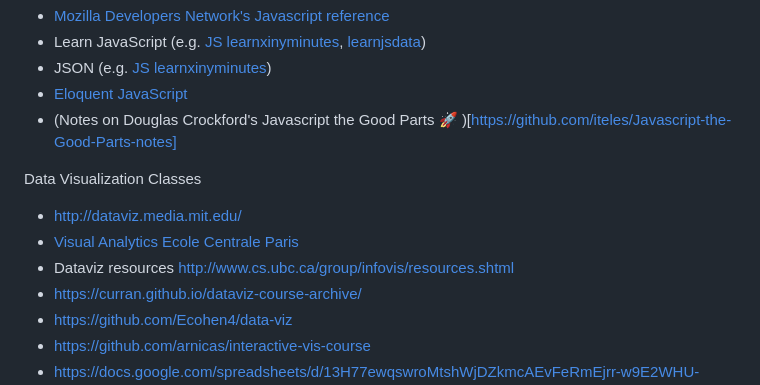
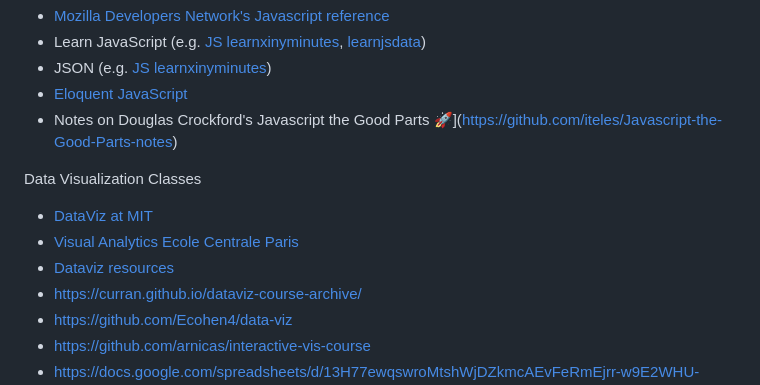
Before and after one commit to LyonDataViz/MOS5.5-Dataviz, a Markdown page: README.md, the part around the change printed below. Rendered like a GitHub page.

```diff
--- a/README.md
+++ b/README.md
@@ -435,14 +510,13 @@ JavaScript
 * Learn JavaScript (e.g. [JS learnxinyminutes](https://learnxinyminutes.com/docs/javascript/), [learnjsdata](http://learnjsdata.com/index.html))
 * JSON (e.g. [JS learnxinyminutes](https://learnxinyminutes.com/docs/json/))
 * [Eloquent JavaScript](http://eloquentjavascript.net/Eloquent_JavaScript.pdf)
-* (Notes on Douglas Crockford's Javascript the Good Parts 🚀
-)[https://github.com/iteles/Javascript-the-Good-Parts-notes]
+* Notes on Douglas Crockford's Javascript the Good Parts 🚀](https://github.com/iteles/Javascript-the-Good-Parts-notes)
 
 Data Visualization Classes
 
-* http://dataviz.media.mit.edu/
+* [DataViz at MIT](http://dataviz.media.mit.edu/)
 * [Visual Analytics Ecole Centrale Paris](http://aviz.fr/wiki/pmwiki.php/TeachingVA2017/Schedule)
-* Dataviz resources http://www.cs.ubc.ca/group/infovis/resources.shtml
+* [Dataviz resources](http://www.cs.ubc.ca/group/infovis/resources.shtml)
 * https://curran.github.io/dataviz-course-archive/
 * https://github.com/Ecohen4/data-viz
 * https://github.com/arnicas/interactive-vis-course
```
Also changed, not shown: other parts of README.md (+114 -38 lines), img/grouped-bar-chart.png (added), img/stacked-bar-chart.png (added).
